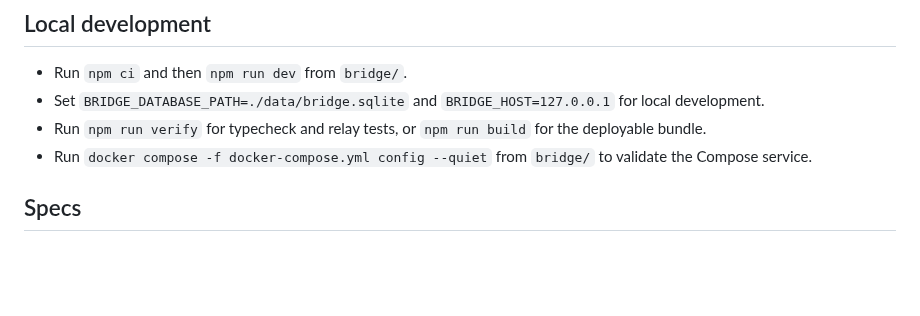
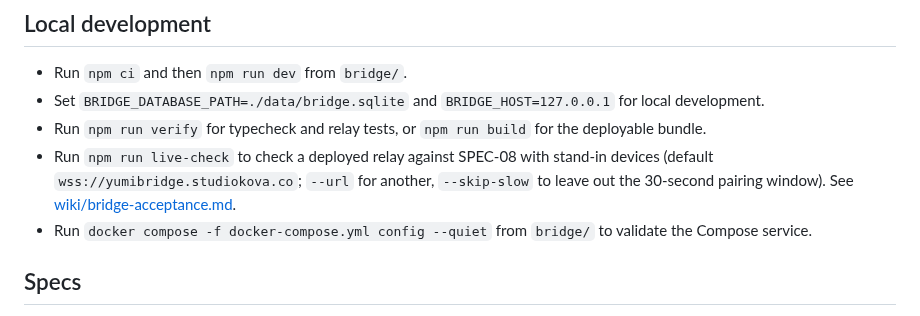
Before and after one commit to brentzo/appbuilders-hackathon, a Markdown page: bridge/README.md, the part around the change. Rendered like a GitHub page; blank space fills up the shorter version.

Commit message:
docs(bridge): document the live check

```diff
--- a/bridge/README.md
+++ b/bridge/README.md
@@ -77,6 +77,7 @@ Status: relay implementation in progress (OBJ-13). Live VPS rollout is tracked b
 - Run `npm ci` and then `npm run dev` from `bridge/`.
 - Set `BRIDGE_DATABASE_PATH=./data/bridge.sqlite` and `BRIDGE_HOST=127.0.0.1` for local development.
 - Run `npm run verify` for typecheck and relay tests, or `npm run build` for the deployable bundle.
+- Run `npm run live-check` to check a deployed relay against SPEC-08 with stand-in devices (default `wss://yumibridge.studiokova.co`; `--url` for another, `--skip-slow` to leave out the 30-second pairing window). See [wiki/bridge-acceptance.md](../wiki/bridge-acceptance.md).
 - Run `docker compose -f docker-compose.yml config --quiet` from `bridge/` to validate the Compose service.
 
 ## Specs
```
